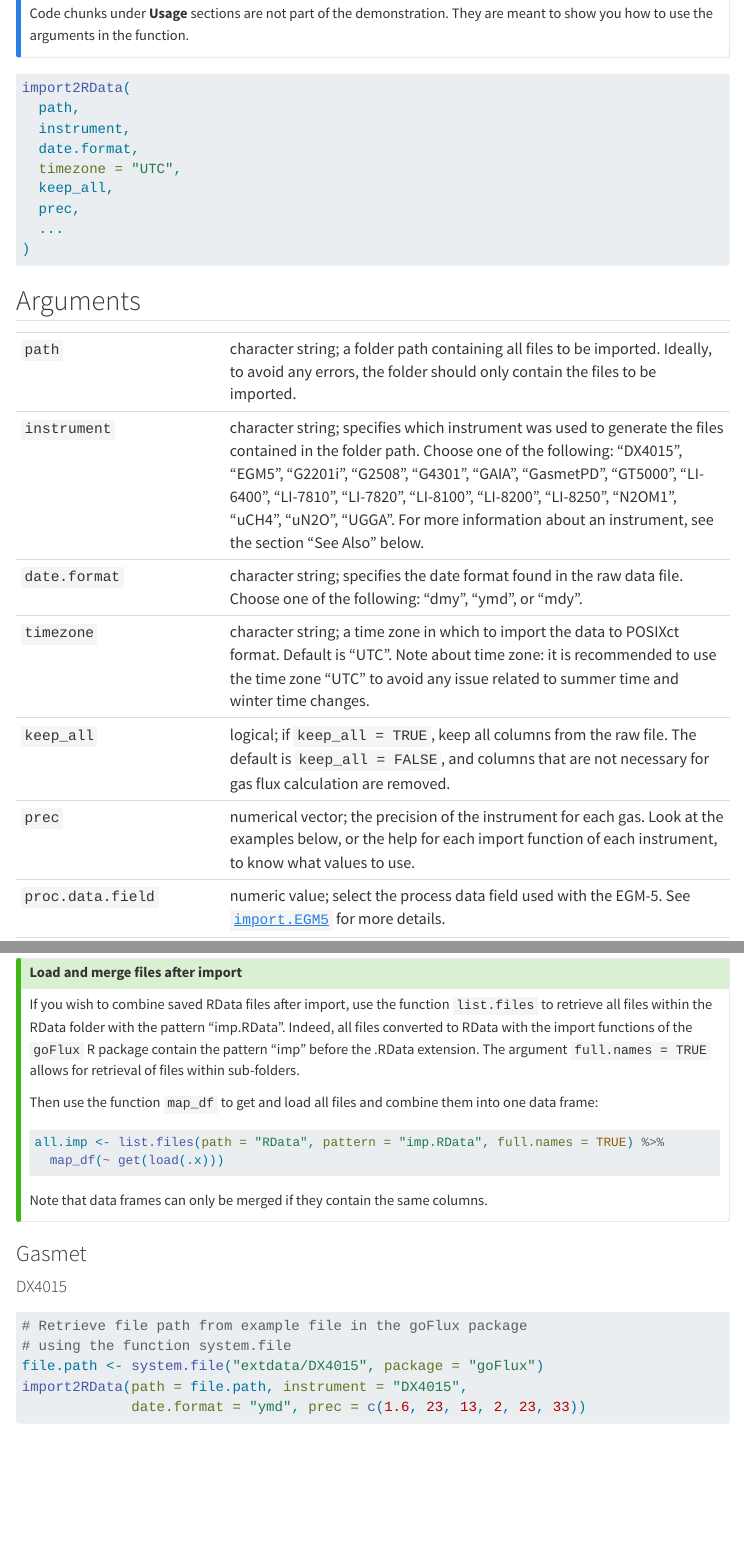
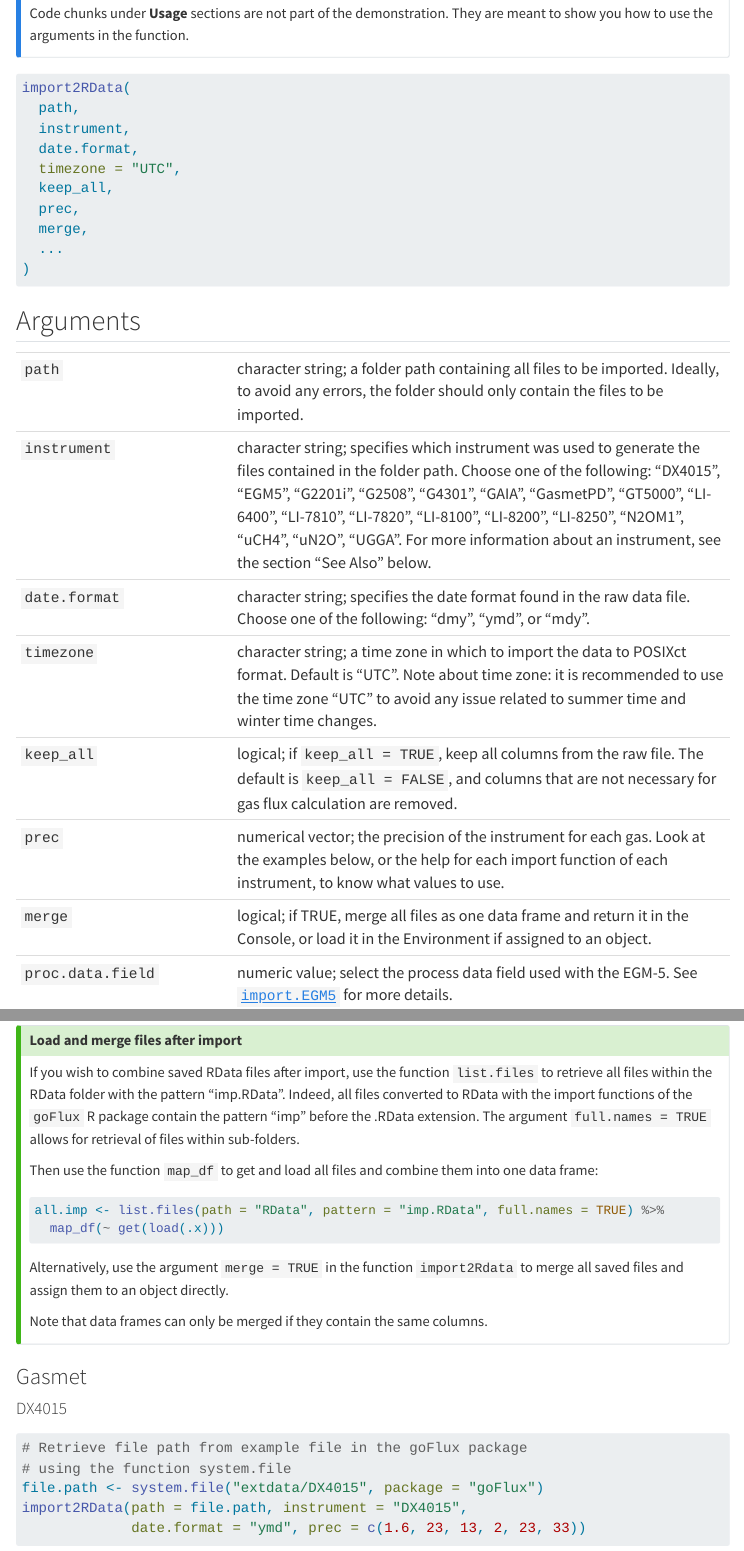
Before and after one commit to Qepanna/goFlux-webpage, a Quarto document (import.qmd): the page in a window 1100 px wide, from 1160 px down, and a second part further down, joined at a grey line. Rendered offline with R 4.5, knitr and Pandoc in place of Quarto, with nearby package versions; menus at the side of the page are left out; long lines of code are wrapped.

Commit message:
new argument merge in import2RData

````diff
--- a/import.qmd
+++ b/import.qmd
@@ -53,6 +53,7 @@ import2RData(
   timezone = "UTC",
   keep_all,
   prec,
+  merge,
   ...
 )
 ```
@@ -60,13 +61,14 @@ import2RData(
 ## Arguments
 
 |  |  |
-|---------------------|---------------------------------------------------|
+|----------------------|--------------------------------------------------|
 | `path` | character string; a folder path containing all files to be imported. Ideally, to avoid any errors, the folder should only contain the files to be imported. |
 | `instrument` | character string; specifies which instrument was used to generate the files contained in the folder path. Choose one of the following: "DX4015", "EGM5", "G2201i", "G2508", "G4301", "GAIA", "GasmetPD", "GT5000", "LI-6400", "LI-7810", "LI-7820", "LI-8100", "LI-8200", "LI-8250", "N2OM1", "uCH4", "uN2O", "UGGA". For more information about an instrument, see the section "See Also" below. |
 | `date.format` | character string; specifies the date format found in the raw data file. Choose one of the following: "dmy", "ymd", or "mdy". |
 | `timezone` | character string; a time zone in which to import the data to POSIXct format. Default is "UTC". Note about time zone: it is recommended to use the time zone "UTC" to avoid any issue related to summer time and winter time changes. |
 | `keep_all` | logical; if `keep_all = TRUE`, keep all columns from the raw file. The default is `keep_all = FALSE`, and columns that are not necessary for gas flux calculation are removed. |
 | `prec` | numerical vector; the precision of the instrument for each gas. Look at the examples below, or the help for each import function of each instrument, to know what values to use. |
+| `merge` | logical; if TRUE, merge all files as one data frame and return it in the Console, or load it in the Environment if assigned to an object. |
 | `proc.data.field` | numeric value; select the process data field used with the EGM-5. See [`import.EGM5`](#sec-pp-sys-single) for more details. |
 | `pivot` | character string; either "long" or "wide". If `pivot = "long"`, each column containing information about `Tsoil`, `Tcham`, `SWC`, `PAR` and operating status (`Op.stat`) will be saved in a single column per parameter. If `pivot = "wide"`, the default display of one column per chamber per parameter will be used. Used with `instrument = "GAIA"` only. |
 | `active` | logical; if `active = TRUE`, preserve data for active chambers only. Used with `instrument = "GAIA"` only. |
@@ -152,6 +154,8 @@ all.imp <- list.files(path = "RData", pattern = "imp.RData", full.names = TRUE)
   map_df(~ get(load(.x)))
 ```
 
+Alternatively, use the argument `merge = TRUE` in the function `import2Rdata` to merge all saved files and assign them to an object directly.
+
 Note that data frames can only be merged if they contain the same columns.
 :::
 
````
Also changed, not shown: import.qmd (36 more changed lines).
